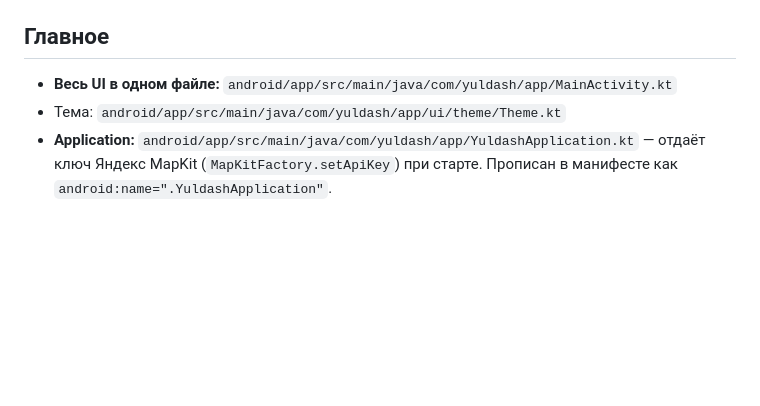
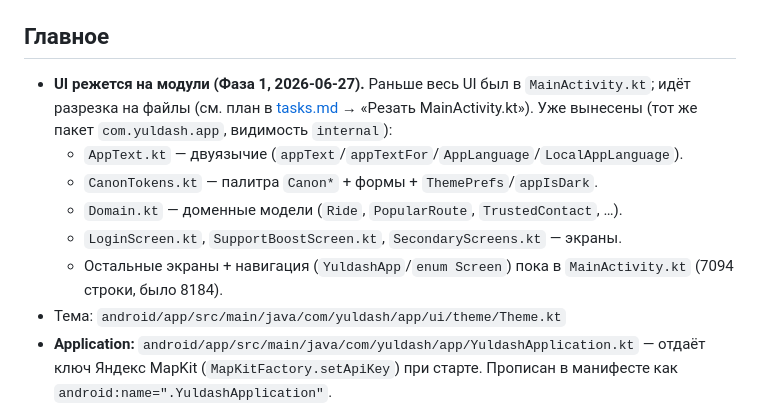
Before and after one commit to bairasbai/yuldash, a Markdown page: docs/architecture.md, the part around the change. Rendered like a GitHub page; blank space fills up the shorter version.

Commit message:
docs: отметить прогресс разрезки MainActivity (6 файлов, −1090 строк) в плане + architecture

```diff
--- a/docs/architecture.md
+++ b/docs/architecture.md
@@ -6,7 +6,12 @@
 
 ## Главное
 
-- **Весь UI в одном файле:** `android/app/src/main/java/com/yuldash/app/MainActivity.kt`
+- **UI режется на модули (Фаза 1, 2026-06-27).** Раньше весь UI был в `MainActivity.kt`; идёт разрезка на файлы (см. план в [tasks.md](tasks.md) → «Резать MainActivity.kt»). Уже вынесены (тот же пакет `com.yuldash.app`, видимость `internal`):
+  - `AppText.kt` — двуязычие (`appText`/`appTextFor`/`AppLanguage`/`LocalAppLanguage`).
+  - `CanonTokens.kt` — палитра `Canon*` + формы + `ThemePrefs`/`appIsDark`.
+  - `Domain.kt` — доменные модели (`Ride`, `PopularRoute`, `TrustedContact`, …).
+  - `LoginScreen.kt`, `SupportBoostScreen.kt`, `SecondaryScreens.kt` — экраны.
+  - Остальные экраны + навигация (`YuldashApp`/`enum Screen`) пока в `MainActivity.kt` (7094 строки, было 8184).
 - Тема: `android/app/src/main/java/com/yuldash/app/ui/theme/Theme.kt`
 - **Application:** `android/app/src/main/java/com/yuldash/app/YuldashApplication.kt` — отдаёт ключ Яндекс MapKit (`MapKitFactory.setApiKey`) при старте. Прописан в манифесте как `android:name=".YuldashApplication"`.
 - **Ключ карты:** `local.properties` → `YANDEX_MAPKIT_KEY` (в `.gitignore`) → пробрасывается в `BuildConfig.YANDEX_MAPKIT_KEY` через `app/build.gradle.kts` (`buildConfig = true`). В коде ключ не хардкодим.
```
Also changed, not shown: docs/tasks.md (+12 -8 lines).
